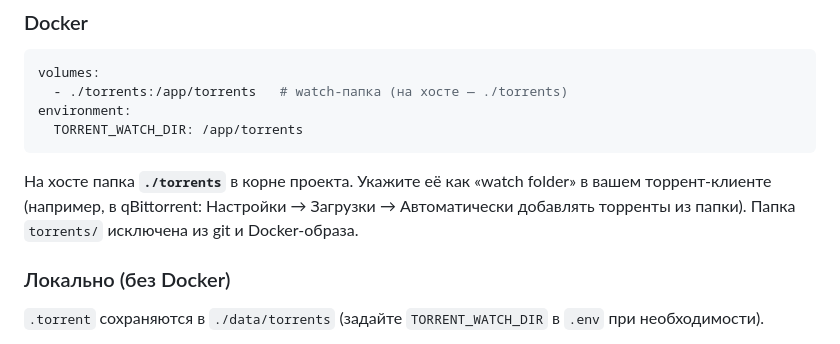
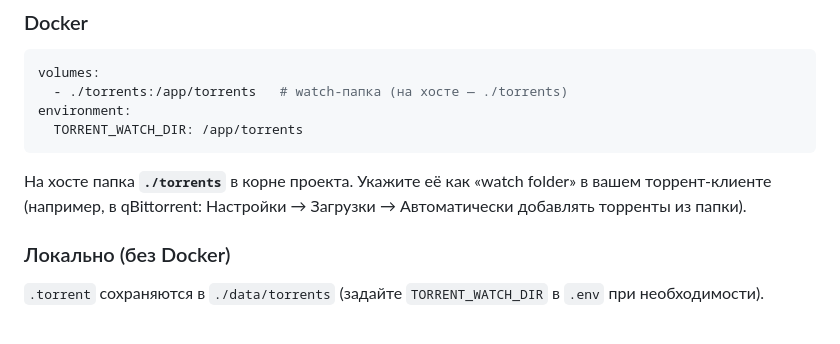
Before and after one commit to urtaevS/arr_search, a Markdown page: README.md, the part around the change. GitHub-like rendering.

````diff
--- a/README.md
+++ b/README.md
@@ -137,7 +137,7 @@ environment:
   TORRENT_WATCH_DIR: /app/torrents
 ```
 
-На хосте папка **`./torrents`** в корне проекта. Укажите её как «watch folder» в вашем торрент-клиенте (например, в qBittorrent: Настройки → Загрузки → Автоматически добавлять торренты из папки). Папка `torrents/` исключена из git и Docker-образа.
+На хосте папка **`./torrents`** в корне проекта. Укажите её как «watch folder» в вашем торрент-клиенте (например, в qBittorrent: Настройки → Загрузки → Автоматически добавлять торренты из папки).
 
 ### Локально (без Docker)
 
````
